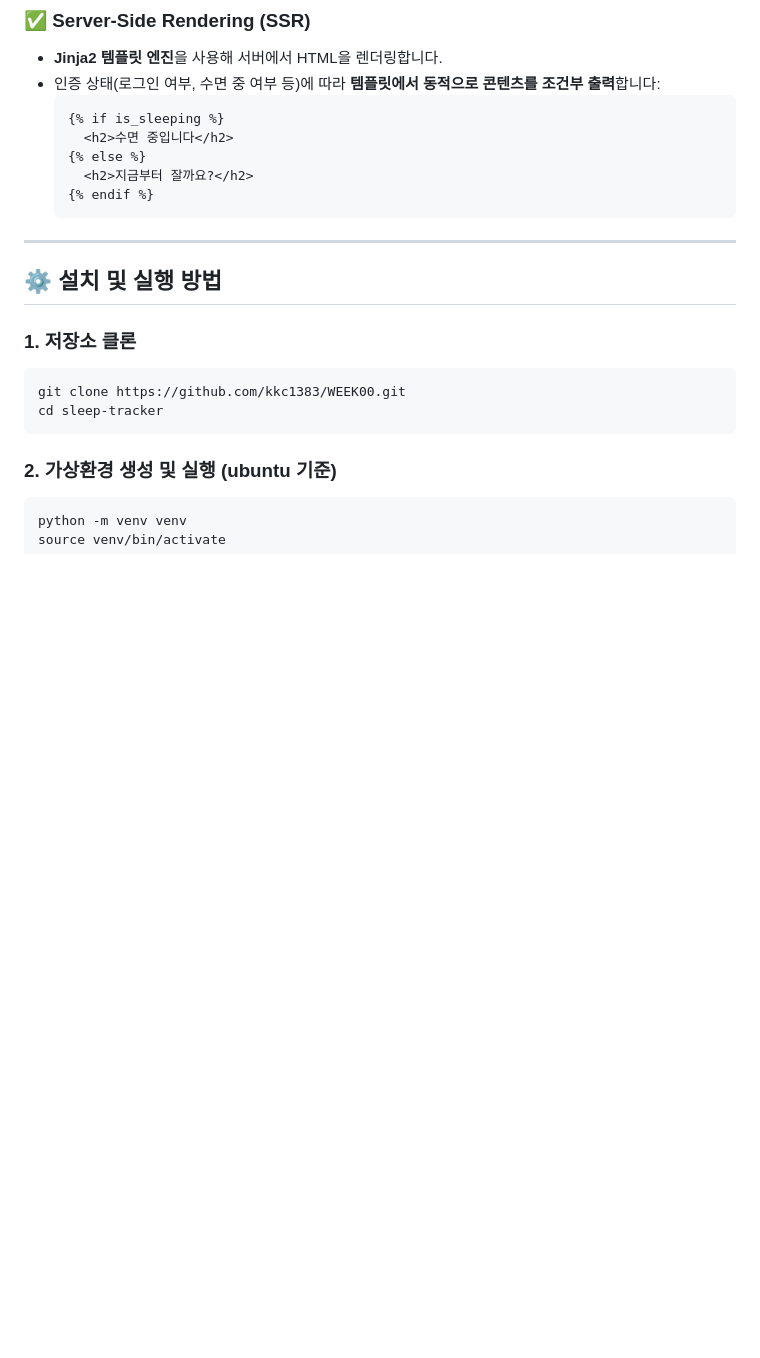
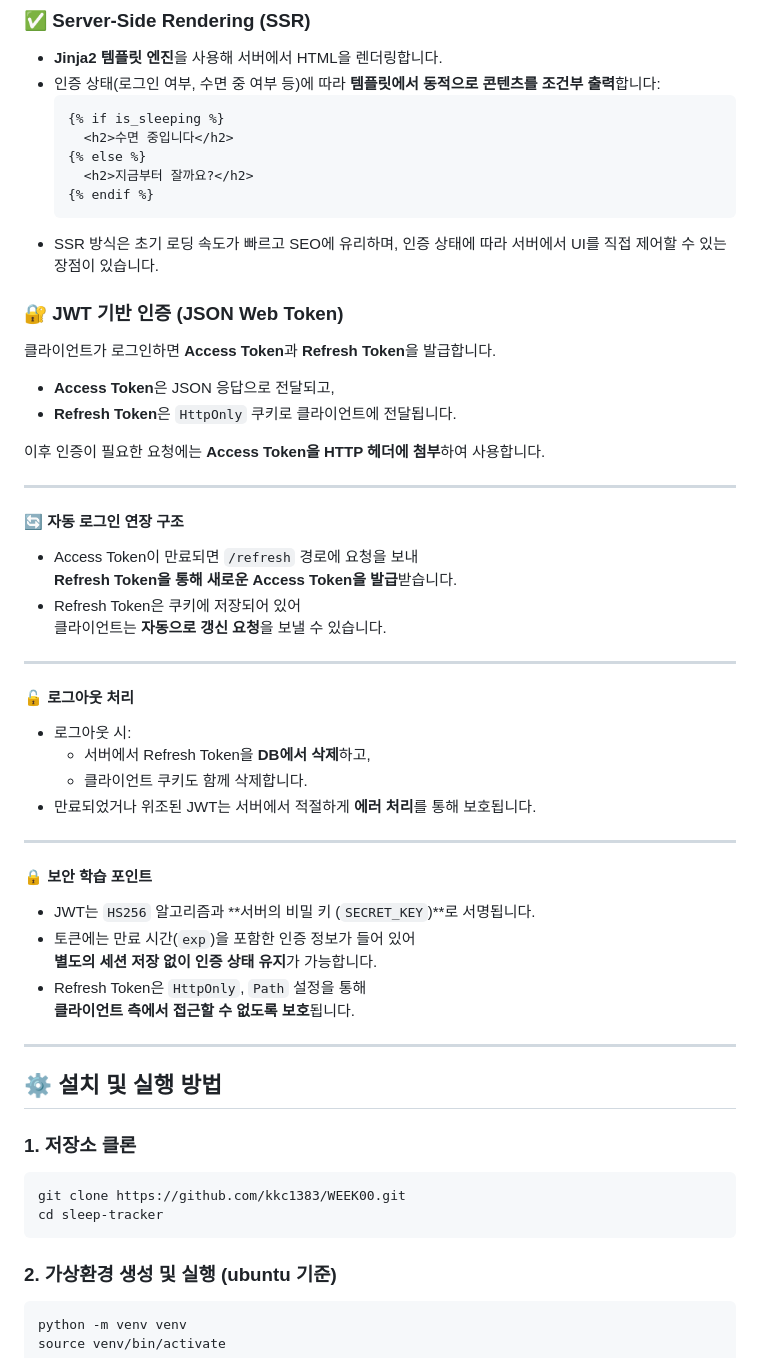
Before and after one commit to kkc1383/WEEK00, a Markdown page: README.md, the part around the change. Drawn GitHub-style; blank space fills up the shorter version.

```diff
--- a/README.md
+++ b/README.md
@@ -96,6 +96,44 @@ Flask 기반의 수면 기록 웹 애플리케이션입니다.
   {% else %}
     <h2>지금부터 잘까요?</h2>
   {% endif %}
+- SSR 방식은 초기 로딩 속도가 빠르고 SEO에 유리하며, 인증 상태에 따라 서버에서 UI를 직접 제어할 수 있는 장점이 있습니다.
+
+### 🔐 JWT 기반 인증 (JSON Web Token)
+
+클라이언트가 로그인하면 **Access Token**과 **Refresh Token**을 발급합니다.
+
+- **Access Token**은 JSON 응답으로 전달되고,
+- **Refresh Token**은 `HttpOnly` 쿠키로 클라이언트에 전달됩니다.
+
+이후 인증이 필요한 요청에는 **Access Token을 HTTP 헤더에 첨부**하여 사용합니다.
+
+---
+
+#### 🔄 자동 로그인 연장 구조
+
+- Access Token이 만료되면 `/refresh` 경로에 요청을 보내
+  **Refresh Token을 통해 새로운 Access Token을 발급**받습니다.
+- Refresh Token은 쿠키에 저장되어 있어
+  클라이언트는 **자동으로 갱신 요청**을 보낼 수 있습니다.
+
+---
+
+#### 🔓 로그아웃 처리
+
+- 로그아웃 시:
+  - 서버에서 Refresh Token을 **DB에서 삭제**하고,
+  - 클라이언트 쿠키도 함께 삭제합니다.
+- 만료되었거나 위조된 JWT는 서버에서 적절하게 **에러 처리**를 통해 보호됩니다.
+
+---
+
+#### 🔒 보안 학습 포인트
+
+- JWT는 `HS256` 알고리즘과 **서버의 비밀 키 (`SECRET_KEY`)**로 서명됩니다.
+- 토큰에는 만료 시간(`exp`)을 포함한 인증 정보가 들어 있어
+  **별도의 세션 저장 없이 인증 상태 유지**가 가능합니다.
+- Refresh Token은 `HttpOnly`, `Path` 설정을 통해
+  **클라이언트 측에서 접근할 수 없도록 보호**됩니다.
 ---
 
 ## ⚙️ 설치 및 실행 방법
```
